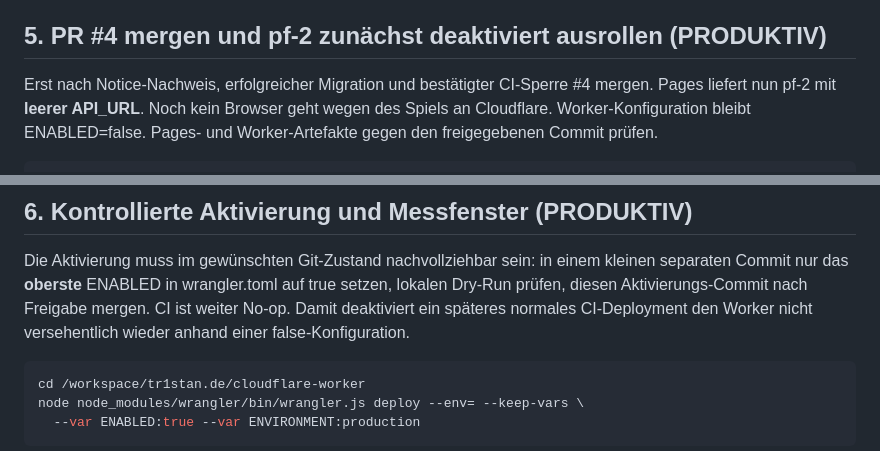
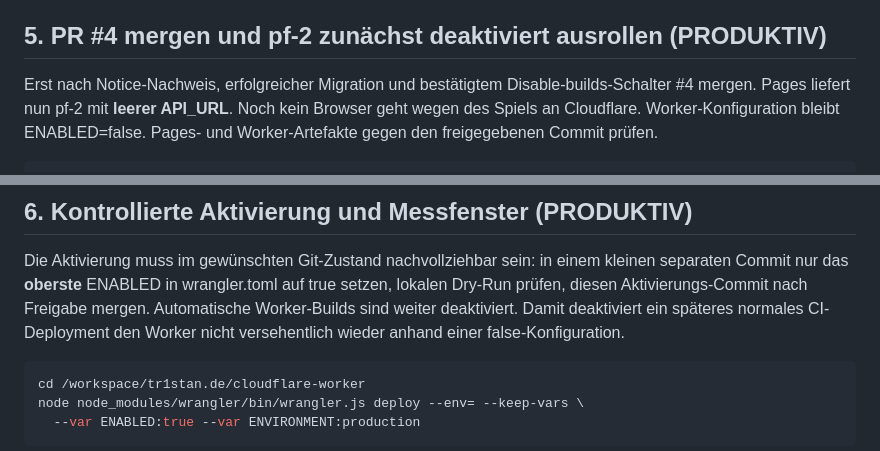
Before and after one commit to tr1stannnnnn/tr1stan.de, a Markdown page: docs/PF2-RELEASE.md, 2 parts joined by grey strips. Drawn GitHub-style.

````diff
--- a/docs/PF2-RELEASE.md
+++ b/docs/PF2-RELEASE.md
@@ -137,7 +155,7 @@ Bei Abweichung stoppen; keine Datenbank zurücksetzen oder Tabellen löschen.
 
 ## 5. PR #4 mergen und pf-2 zunächst deaktiviert ausrollen (PRODUKTIV)
 
-Erst nach Notice-Nachweis, erfolgreicher Migration und bestätigter CI-Sperre #4
+Erst nach Notice-Nachweis, erfolgreicher Migration und bestätigtem Disable-builds-Schalter #4
 mergen. Pages liefert nun pf-2 mit **leerer API_URL**. Noch kein Browser geht
 wegen des Spiels an Cloudflare. Worker-Konfiguration bleibt ENABLED=false.
 Pages- und Worker-Artefakte gegen den freigegebenen Commit prüfen.
@@ -173,7 +191,7 @@ Fehlt ein Gate, bleibt deaktiviert. Noch keine Aktivierung „zum Ausprobieren
 Die Aktivierung muss im gewünschten Git-Zustand nachvollziehbar sein: in einem
 kleinen separaten Commit nur das **oberste** ENABLED in wrangler.toml auf true
 setzen, lokalen Dry-Run prüfen, diesen Aktivierungs-Commit nach Freigabe mergen.
-CI ist weiter No-op. Damit deaktiviert ein späteres normales CI-Deployment den
+Automatische Worker-Builds sind weiter deaktiviert. Damit deaktiviert ein späteres normales CI-Deployment den
 Worker nicht versehentlich wieder anhand einer false-Konfiguration.
 
 ```sh
````
Also changed, not shown: other parts of docs/PF2-RELEASE.md (+72 -40 lines), docs/PF2-REVIEW.md (+24 -2 lines), docs/leaderboard-privacy-draft.md (+3 -2 lines).
